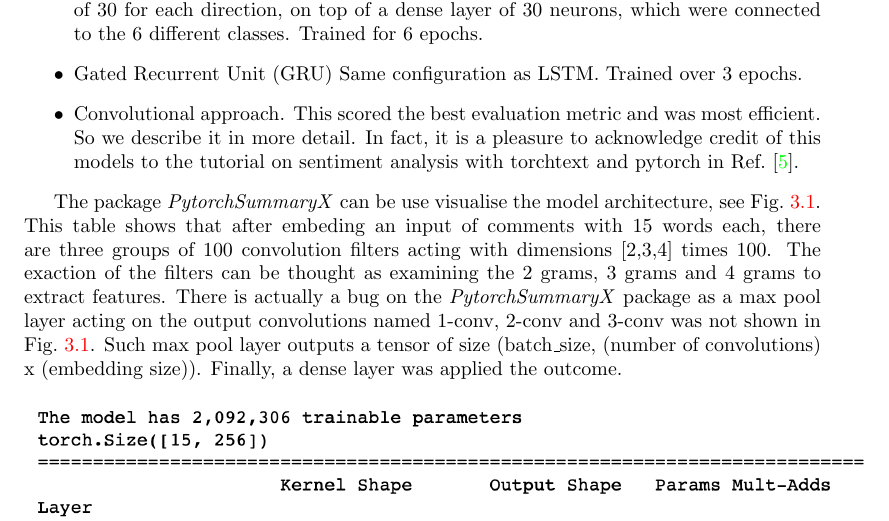
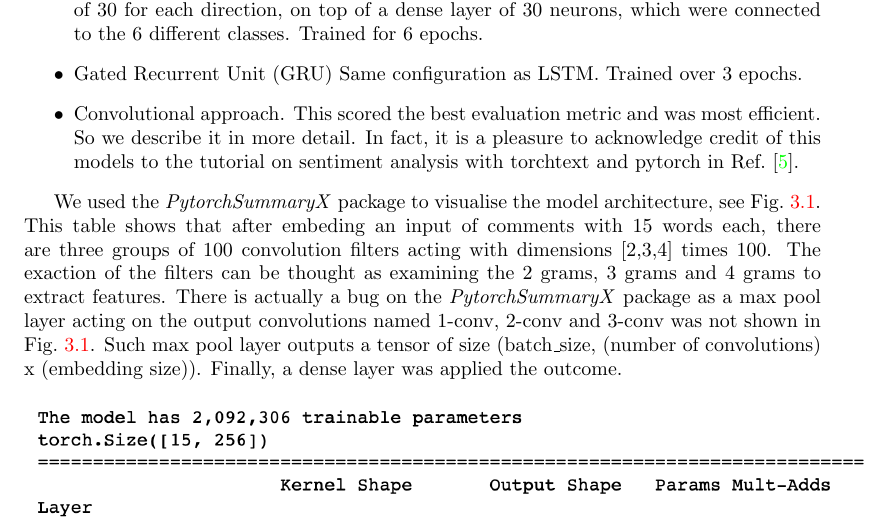
Before and after one commit to reneang17/deep-toxic-analysis, a LaTeX document (project_report/report.tex): part of page 9 of 15, cut so that both start at the same text. Compiled offline with pdfLaTeX.

Commit message:
Small changes

```diff
--- a/project_report/report.tex
+++ b/project_report/report.tex
@@ -227,7 +227,7 @@ to acknowledge credit of this models to the tutorial on sentiment analysis with
 torchtext and pytorch in Ref.~\cite{BT}.
 \end{itemize}
 
-The package \emph{PytorchSummaryX} can be use visualise the model architecture, see
+We used the \emph{PytorchSummaryX} package to visualise the model architecture, see
 Fig.~\ref{fig:cnn}. This table shows that after embeding an input of comments with 15 words each, there are
 three groups of 100 convolution filters acting with dimensions [2,3,4] times 100. The exaction of the filters can be thought as examining the
 2 grams, 3 grams and 4 grams to extract features.  There is actually a bug on the \emph{PytorchSummaryX}
```
Also changed, not shown: project_report/report.pdf.
